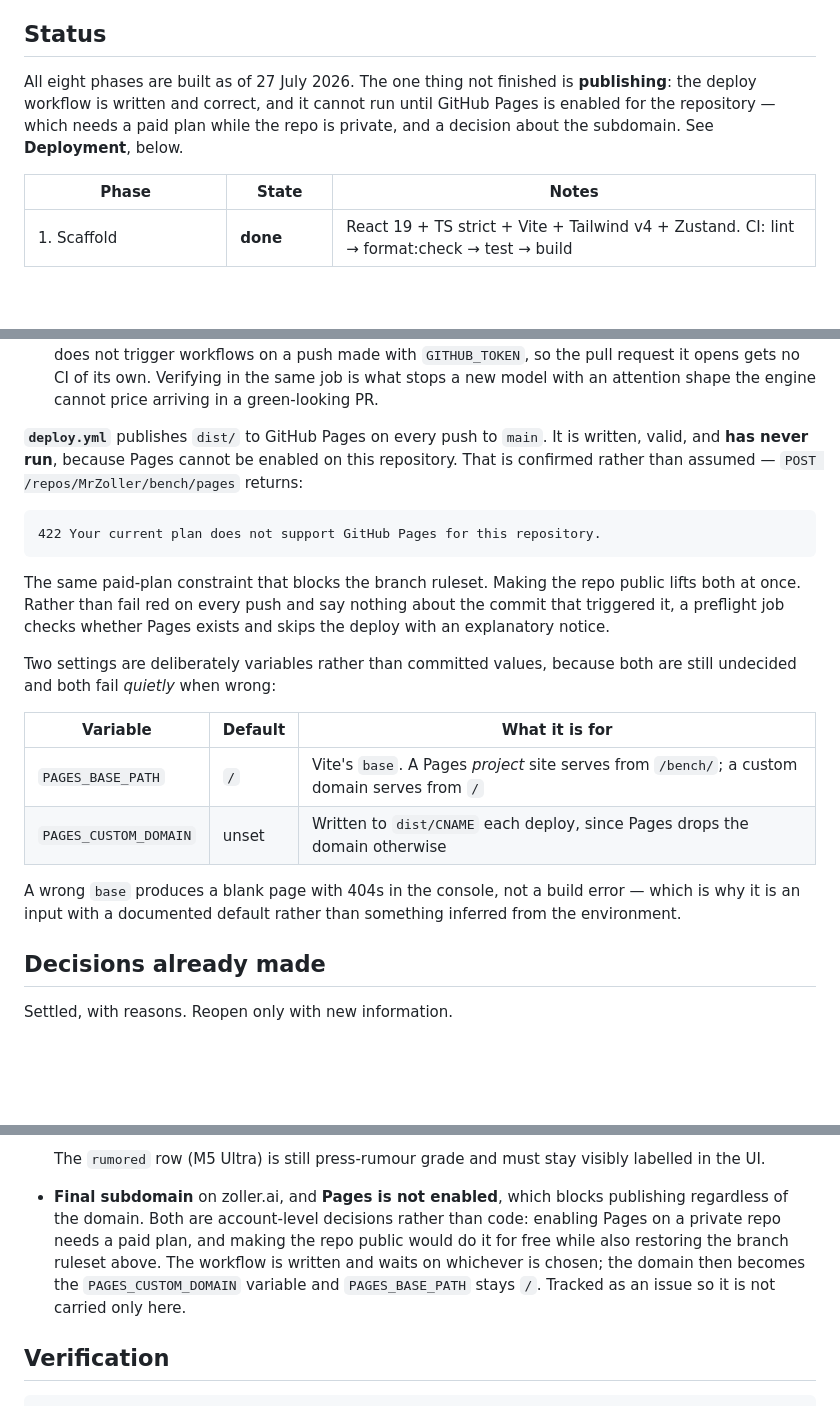
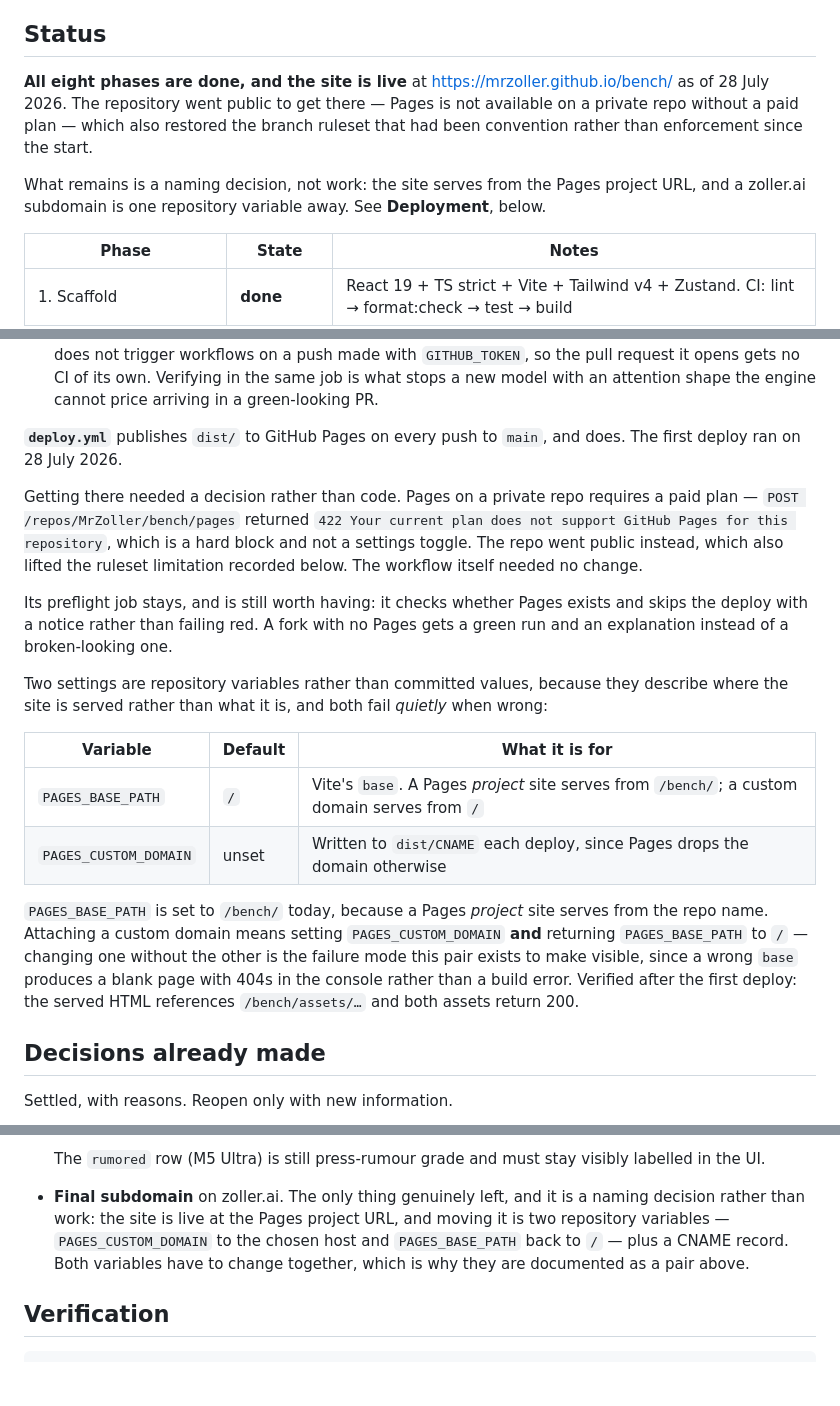
Before and after one commit to MrZoller/bench, a Markdown page: docs/ROADMAP.md, 3 parts joined by grey strips. GitHub-like rendering; blank space fills up the shorter version.

Commit message:
docs: the site is live
Published at https://mrzoller.github.io/bench/ on 28 July 2026.

The repo went public to get there — Pages is not available on a private
repository without a paid plan, confirmed by a 422 from the API rather than
inferred. That also restored the branch ruleset, which had been convention
rather than enforcement for the entire build: pull requests only, squash
merges only, both checks green, every review thread resolved, no bypass
actors.

PAGES_BASE_PATH is /bench/, because a Pages project site serves from the
repo name. Moving to a zoller.ai subdomain means setting PAGES_CUSTOM_DOMAIN
*and* returning PAGES_BASE_PATH to /, which is why the roadmap documents
them as a pair — changing one without the other produces a blank page with
404s in the console, not a build error.

Verified after the first deploy: the served HTML references /bench/assets/,
both assets return 200, the page renders 408 matrix cells, and the console
is clean.

````diff
--- a/docs/ROADMAP.md
+++ b/docs/ROADMAP.md
@@ -28,10 +28,13 @@ Three things are the moat, in order:
 
 ## Status
 
-All eight phases are built as of 27 July 2026. The one thing not finished is **publishing**: the
-deploy workflow is written and correct, and it cannot run until GitHub Pages is enabled for the
-repository — which needs a paid plan while the repo is private, and a decision about the
-subdomain. See **Deployment**, below.
+**All eight phases are done, and the site is live** at
+<https://mrzoller.github.io/bench/> as of 28 July 2026. The repository went public to get there —
+Pages is not available on a private repo without a paid plan — which also restored the branch
+ruleset that had been convention rather than enforcement since the start.
+
+What remains is a naming decision, not work: the site serves from the Pages project URL, and a
+zoller.ai subdomain is one repository variable away. See **Deployment**, below.
 
 | Phase                              | State             | Notes                                                                                               |
 | ---------------------------------- | ----------------- | --------------------------------------------------------------------------------------------------- |
@@ -82,28 +85,33 @@ nonsense. Three things about it are easy to get wrong and are already wrong once
   of its own. Verifying in the same job is what stops a new model with an attention shape the
   engine cannot price arriving in a green-looking PR.
 
-**`deploy.yml`** publishes `dist/` to GitHub Pages on every push to `main`. It is written, valid,
-and **has never run**, because Pages cannot be enabled on this repository. That is confirmed rather
-than assumed — `POST /repos/MrZoller/bench/pages` returns:
+**`deploy.yml`** publishes `dist/` to GitHub Pages on every push to `main`, and does. The first
+deploy ran on 28 July 2026.
 
-```
-422 Your current plan does not support GitHub Pages for this repository.
-```
+Getting there needed a decision rather than code. Pages on a private repo requires a paid plan —
+`POST /repos/MrZoller/bench/pages` returned `422 Your current plan does not support GitHub Pages
+for this repository`, which is a hard block and not a settings toggle. The repo went public
+instead, which also lifted the ruleset limitation recorded below. The workflow itself needed no
+change.
 
-The same paid-plan constraint that blocks the branch ruleset. Making the repo public lifts both at
-once. Rather than fail red on every push and say nothing about the commit that triggered it, a
-preflight job checks whether Pages exists and skips the deploy with an explanatory notice.
+Its preflight job stays, and is still worth having: it checks whether Pages exists and skips the
+deploy with a notice rather than failing red. A fork with no Pages gets a green run and an
+explanation instead of a broken-looking one.
 
-Two settings are deliberately variables rather than committed values, because both are still
-undecided and both fail _quietly_ when wrong:
+Two settings are repository variables rather than committed values, because they describe where
+the site is served rather than what it is, and both fail _quietly_ when wrong:
 
 | Variable              | Default | What it is for                                                                               |
 | --------------------- | ------- | -------------------------------------------------------------------------------------------- |
 | `PAGES_BASE_PATH`     | `/`     | Vite's `base`. A Pages _project_ site serves from `/bench/`; a custom domain serves from `/` |
 | `PAGES_CUSTOM_DOMAIN` | unset   | Written to `dist/CNAME` each deploy, since Pages drops the domain otherwise                  |
 
-A wrong `base` produces a blank page with 404s in the console, not a build error — which is why it
-is an input with a documented default rather than something inferred from the environment.
+`PAGES_BASE_PATH` is set to `/bench/` today, because a Pages _project_ site serves from the repo
+name. Attaching a custom domain means setting `PAGES_CUSTOM_DOMAIN` **and** returning
+`PAGES_BASE_PATH` to `/` — changing one without the other is the failure mode this pair exists to
+make visible, since a wrong `base` produces a blank page with 404s in the console rather than a
+build error. Verified after the first deploy: the served HTML references `/bench/assets/…` and both
+assets return 200.
 
 ## Decisions already made
 
@@ -667,12 +677,11 @@ section is for the questions those issues cannot settle.
 
   The `rumored` row (M5 Ultra) is still press-rumour grade and must stay visibly labelled in the UI.
 
-- **Final subdomain** on zoller.ai, and **Pages is not enabled**, which blocks publishing
-  regardless of the domain. Both are account-level decisions rather than code: enabling Pages on a
-  private repo needs a paid plan, and making the repo public would do it for free while also
-  restoring the branch ruleset above. The workflow is written and waits on whichever is chosen; the
-  domain then becomes the `PAGES_CUSTOM_DOMAIN` variable and `PAGES_BASE_PATH` stays `/`. Tracked
-  as an issue so it is not carried only here.
+- **Final subdomain** on zoller.ai. The only thing genuinely left, and it is a naming decision
+  rather than work: the site is live at the Pages project URL, and moving it is two repository
+  variables — `PAGES_CUSTOM_DOMAIN` to the chosen host and `PAGES_BASE_PATH` back to `/` — plus a
+  CNAME record. Both variables have to change together, which is why they are documented as a pair
+  above.
 
 ## Verification
 
````
Also changed, not shown: other parts of docs/ROADMAP.md (+5 -3 lines), CHANGELOG.md (+7 -5 lines), README.md (+2 -0 lines).
